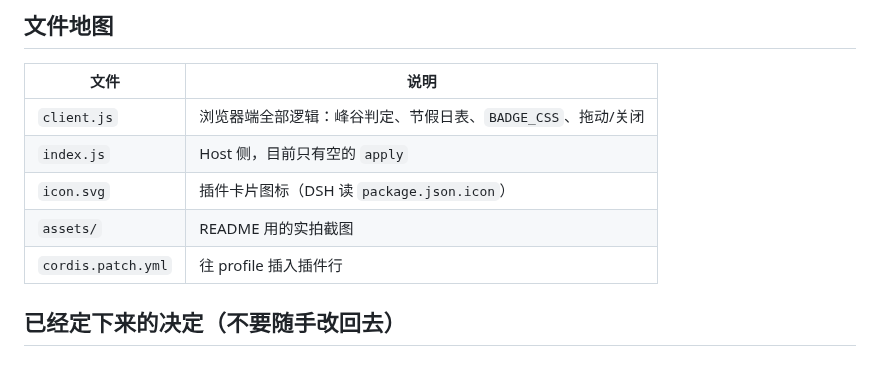
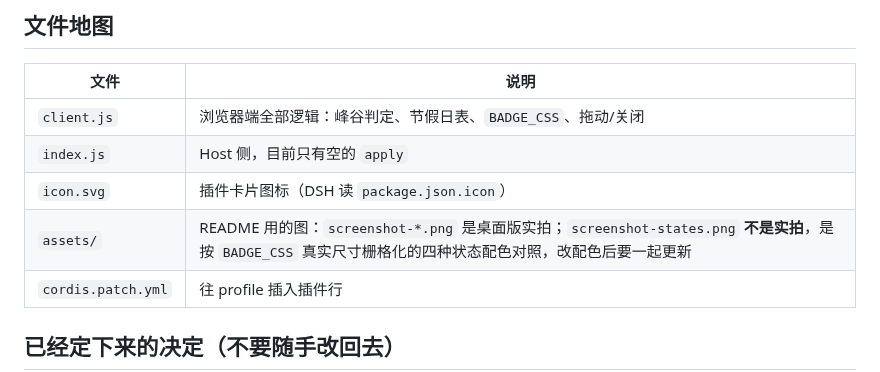
Before and after one commit to wenxiuncle/dsh-offpeak-alert, a Markdown page: AGENTS.md, the part around the change. Drawn GitHub-style.

```diff
--- a/AGENTS.md
+++ b/AGENTS.md
@@ -21,7 +21,7 @@ DeepSeek Harness **桌面版**插件：在应用窗口标题栏常驻一个角
 | `client.js` | 浏览器端全部逻辑：峰谷判定、节假日表、`BADGE_CSS`、拖动/关闭 |
 | `index.js` | Host 侧，目前只有空的 `apply` |
 | `icon.svg` | 插件卡片图标（DSH 读 `package.json.icon`） |
-| `assets/` | README 用的实拍截图 |
+| `assets/` | README 用的图：`screenshot-*.png` 是桌面版实拍；`screenshot-states.png` **不是实拍**，是按 `BADGE_CSS` 真实尺寸栅格化的四种状态配色对照，改配色后要一起更新 |
 | `cordis.patch.yml` | 往 profile 插入插件行 |
 
 ## 已经定下来的决定（不要随手改回去）
```
Also changed, not shown: README.md (+9 -1 lines), assets/screenshot-states.png (added).
